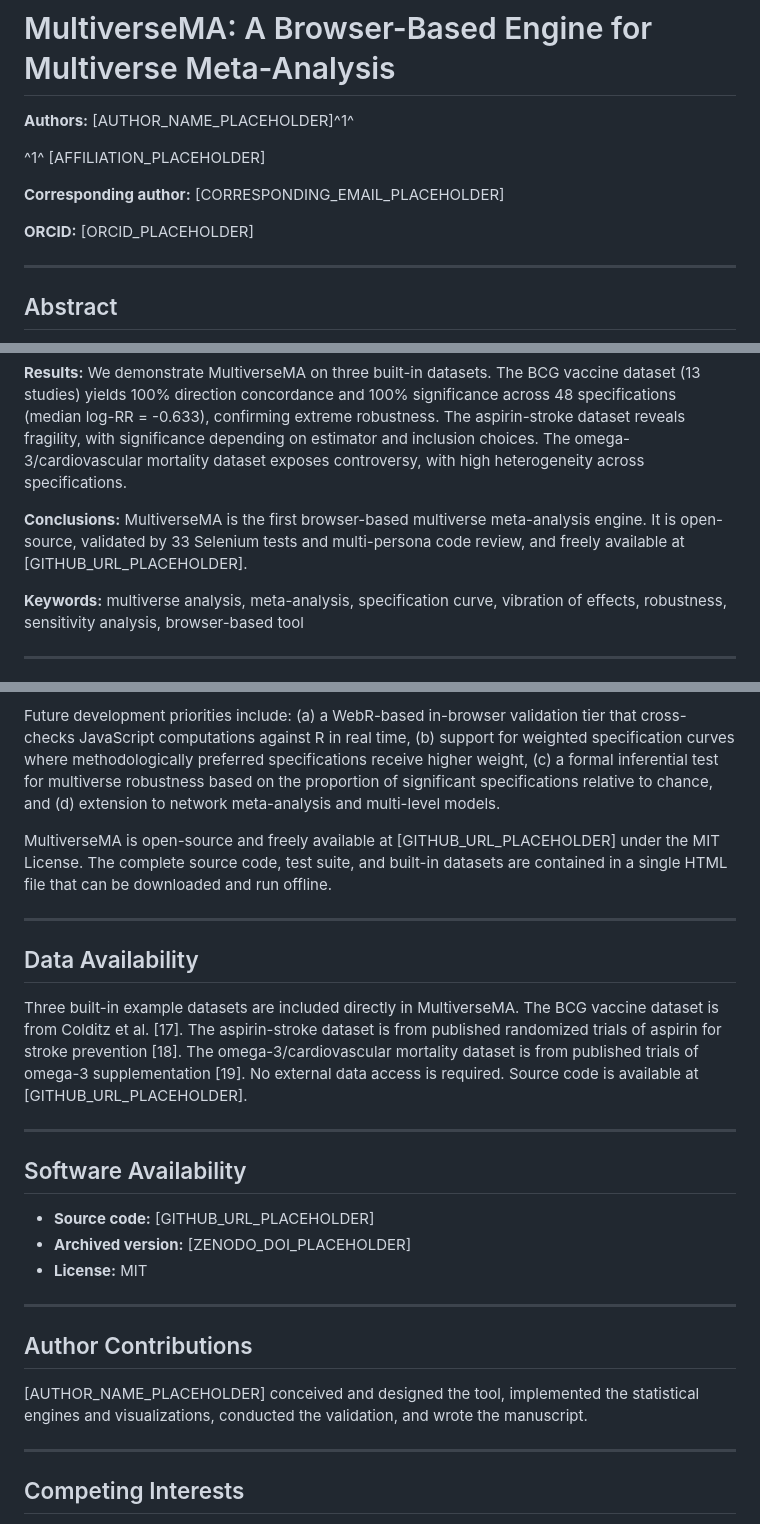
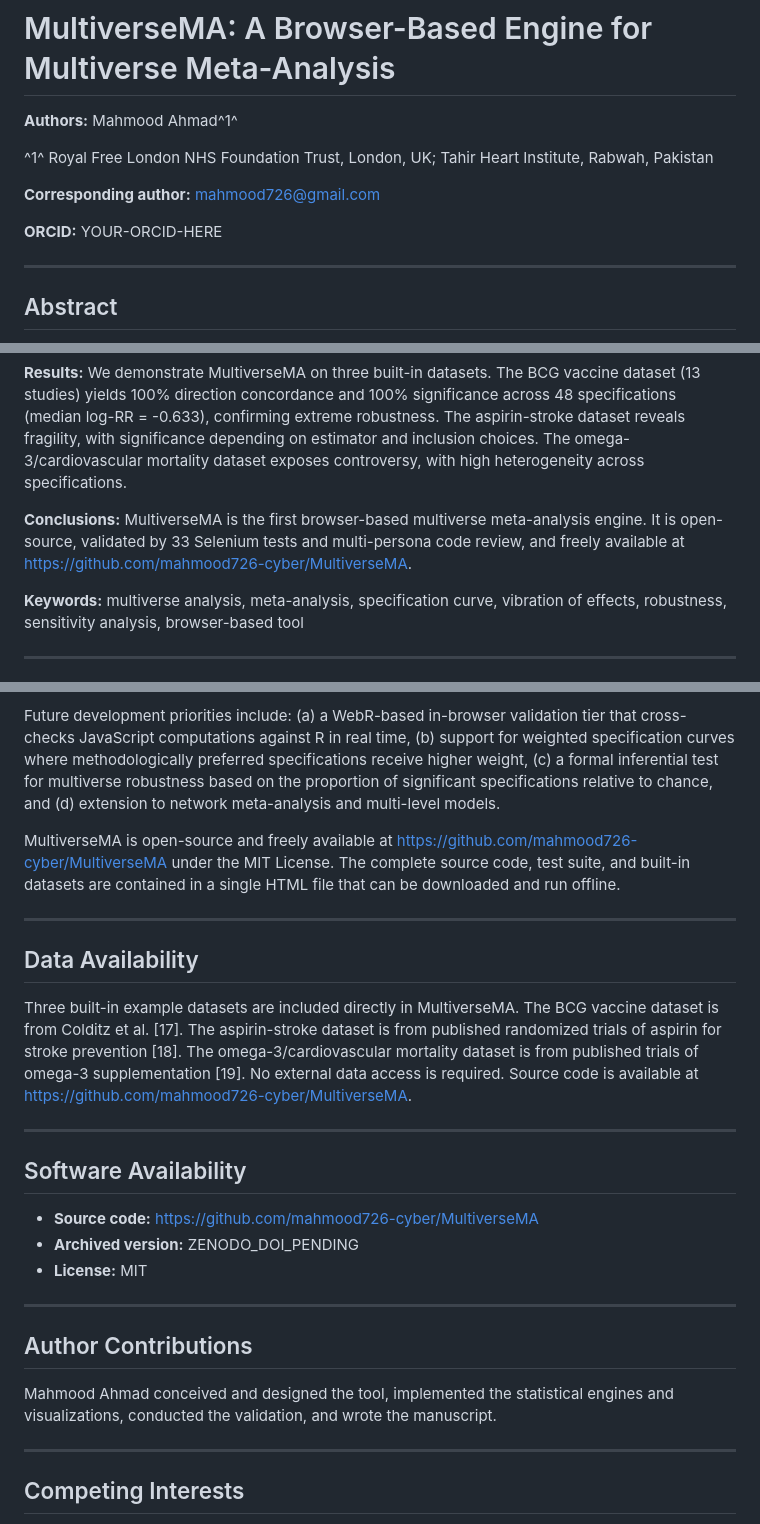
Before and after one commit to mahmood726-cyber/MultiverseMA, a Markdown page: paper/manuscript_f1000.md, 3 parts joined by grey strips. GitHub-like rendering.

Commit message:
Fill manuscript placeholders with author details and repository URLs
Co-Authored-By: Claude Opus 4.6 (1M context) <noreply@anthropic.com>

```diff
--- a/paper/manuscript_f1000.md
+++ b/paper/manuscript_f1000.md
@@ -1,12 +1,12 @@
 # MultiverseMA: A Browser-Based Engine for Multiverse Meta-Analysis
 
-**Authors:** [AUTHOR_NAME_PLACEHOLDER]^1^
+**Authors:** Mahmood Ahmad^1^
 
-^1^ [AFFILIATION_PLACEHOLDER]
+^1^ Royal Free London NHS Foundation Trust, London, UK; Tahir Heart Institute, Rabwah, Pakistan
 
-**Corresponding author:** [CORRESPONDING_EMAIL_PLACEHOLDER]
+**Corresponding author:** mahmood726@gmail.com
 
-**ORCID:** [ORCID_PLACEHOLDER]
+**ORCID:** YOUR-ORCID-HERE
 
 ---
 
@@ -20,7 +20,7 @@
 
 **Results:** We demonstrate MultiverseMA on three built-in datasets. The BCG vaccine dataset (13 studies) yields 100% direction concordance and 100% significance across 48 specifications (median log-RR = -0.633), confirming extreme robustness. The aspirin-stroke dataset reveals fragility, with significance depending on estimator and inclusion choices. The omega-3/cardiovascular mortality dataset exposes controversy, with high heterogeneity across specifications.
 
-**Conclusions:** MultiverseMA is the first browser-based multiverse meta-analysis engine. It is open-source, validated by 33 Selenium tests and multi-persona code review, and freely available at [GITHUB_URL_PLACEHOLDER].
+**Conclusions:** MultiverseMA is the first browser-based multiverse meta-analysis engine. It is open-source, validated by 33 Selenium tests and multi-persona code review, and freely available at https://github.com/mahmood726-cyber/MultiverseMA.
 
 **Keywords:** multiverse analysis, meta-analysis, specification curve, vibration of effects, robustness, sensitivity analysis, browser-based tool
 
@@ -382,27 +382,27 @@ Three use cases demonstrate the tool's value: the BCG vaccine dataset confirms a
 
 Future development priorities include: (a) a WebR-based in-browser validation tier that cross-checks JavaScript computations against R in real time, (b) support for weighted specification curves where methodologically preferred specifications receive higher weight, (c) a formal inferential test for multiverse robustness based on the proportion of significant specifications relative to chance, and (d) extension to network meta-analysis and multi-level models.
 
-MultiverseMA is open-source and freely available at [GITHUB_URL_PLACEHOLDER] under the MIT License. The complete source code, test suite, and built-in datasets are contained in a single HTML file that can be downloaded and run offline.
+MultiverseMA is open-source and freely available at https://github.com/mahmood726-cyber/MultiverseMA under the MIT License. The complete source code, test suite, and built-in datasets are contained in a single HTML file that can be downloaded and run offline.
 
 ---
 
 ## Data Availability
 
-Three built-in example datasets are included directly in MultiverseMA. The BCG vaccine dataset is from Colditz et al. [17]. The aspirin-stroke dataset is from published randomized trials of aspirin for stroke prevention [18]. The omega-3/cardiovascular mortality dataset is from published trials of omega-3 supplementation [19]. No external data access is required. Source code is available at [GITHUB_URL_PLACEHOLDER].
+Three built-in example datasets are included directly in MultiverseMA. The BCG vaccine dataset is from Colditz et al. [17]. The aspirin-stroke dataset is from published randomized trials of aspirin for stroke prevention [18]. The omega-3/cardiovascular mortality dataset is from published trials of omega-3 supplementation [19]. No external data access is required. Source code is available at https://github.com/mahmood726-cyber/MultiverseMA.
 
 ---
 
 ## Software Availability
 
-- **Source code:** [GITHUB_URL_PLACEHOLDER]
-- **Archived version:** [ZENODO_DOI_PLACEHOLDER]
+- **Source code:** https://github.com/mahmood726-cyber/MultiverseMA
+- **Archived version:** ZENODO_DOI_PENDING
 - **License:** MIT
 
 ---
 
 ## Author Contributions
 
-[AUTHOR_NAME_PLACEHOLDER] conceived and designed the tool, implemented the statistical engines and visualizations, conducted the validation, and wrote the manuscript.
+Mahmood Ahmad conceived and designed the tool, implemented the statistical engines and visualizations, conducted the validation, and wrote the manuscript.
 
 ---
 
```
